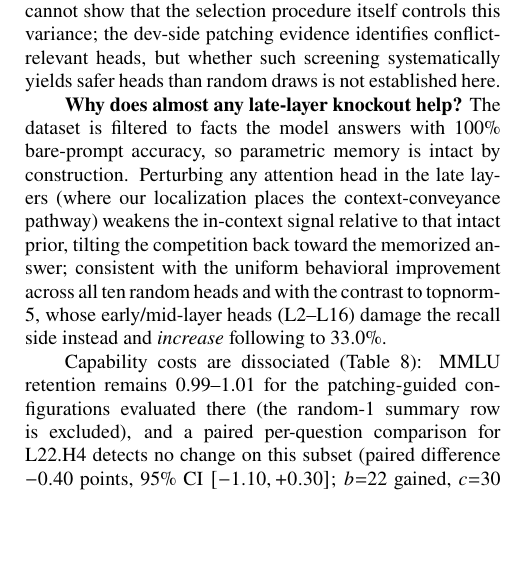
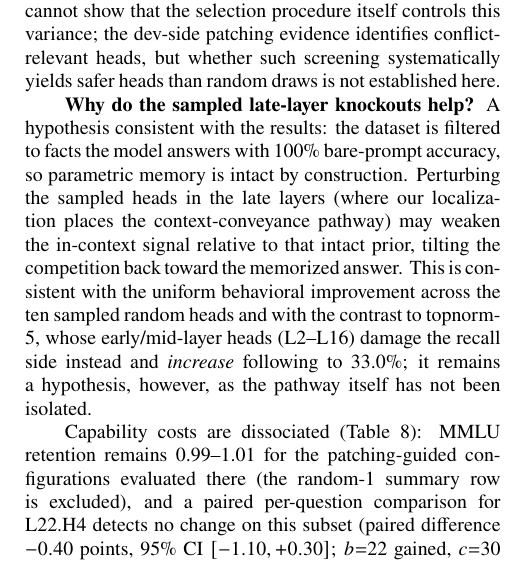
Before and after one commit to Shutchon/mech-interp-hallucination, a LaTeX document (paper/main.tex): part of one column of page 7 of 10, cut so that both start at the same text, the shorter picture padded with empty space. Compiled offline with pdfLaTeX; a LaTeX package or settings file that is missing is left out.

Commit message:
soften mechanistic explanation: 'hypothesis consistent with results', 'sampled heads' not 'any head', explicit 'pathway not isolated' caveat

```diff
--- a/paper/main.tex
+++ b/paper/main.tex
@@ -741,16 +741,18 @@ controls this variance; the dev-side patching evidence identifies
 conflict-relevant heads, but whether such screening systematically
 yields safer heads than random draws is not established here.
 
-\textbf{Why does almost any late-layer knockout help?} The dataset is
-filtered to facts the model answers with 100\% bare-prompt accuracy,
-so parametric memory is intact by construction. Perturbing any
-attention head in the late layers (where our localization places the
-context-conveyance pathway) weakens the in-context signal relative to
-that intact prior, tilting the competition back toward the memorized
-answer; consistent with the uniform behavioral improvement across
-all ten random heads and with the contrast to topnorm-5, whose
+\textbf{Why do the sampled late-layer knockouts help?} A hypothesis
+consistent with the results: the dataset is filtered to facts the
+model answers with 100\% bare-prompt accuracy, so parametric memory
+is intact by construction. Perturbing the sampled heads in the late
+layers (where our localization places the context-conveyance pathway)
+may weaken the in-context signal relative to that intact prior,
+tilting the competition back toward the memorized answer. This is
+consistent with the uniform behavioral improvement across the ten
+sampled random heads and with the contrast to topnorm-5, whose
 early/mid-layer heads (L2--L16) damage the recall side instead and
-\emph{increase} following to 33.0\%.
+\emph{increase} following to 33.0\%; it remains a hypothesis,
+however, as the pathway itself has not been isolated.
 
 Capability costs are dissociated (Table~\ref{tab:cap}): MMLU retention
 remains 0.99--1.01 for the patching-guided configurations evaluated
```
Also changed, not shown: paper/main.pdf.
